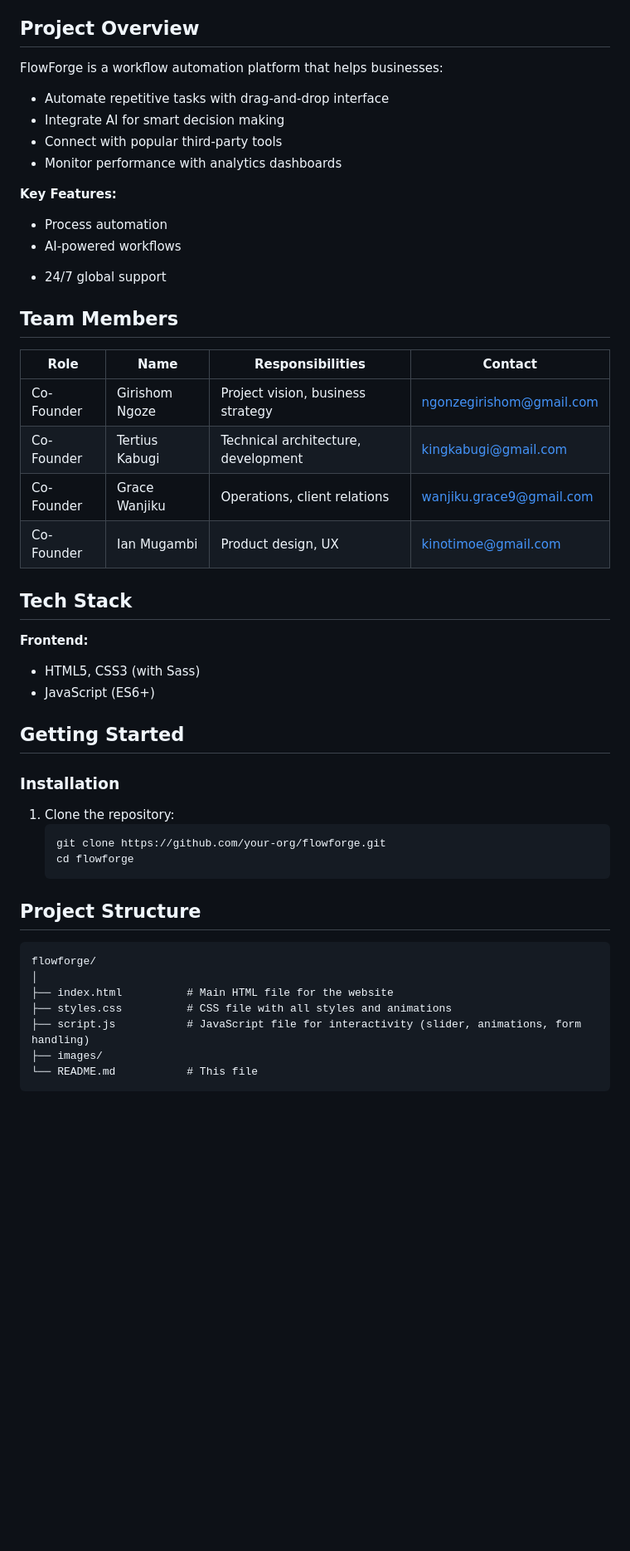
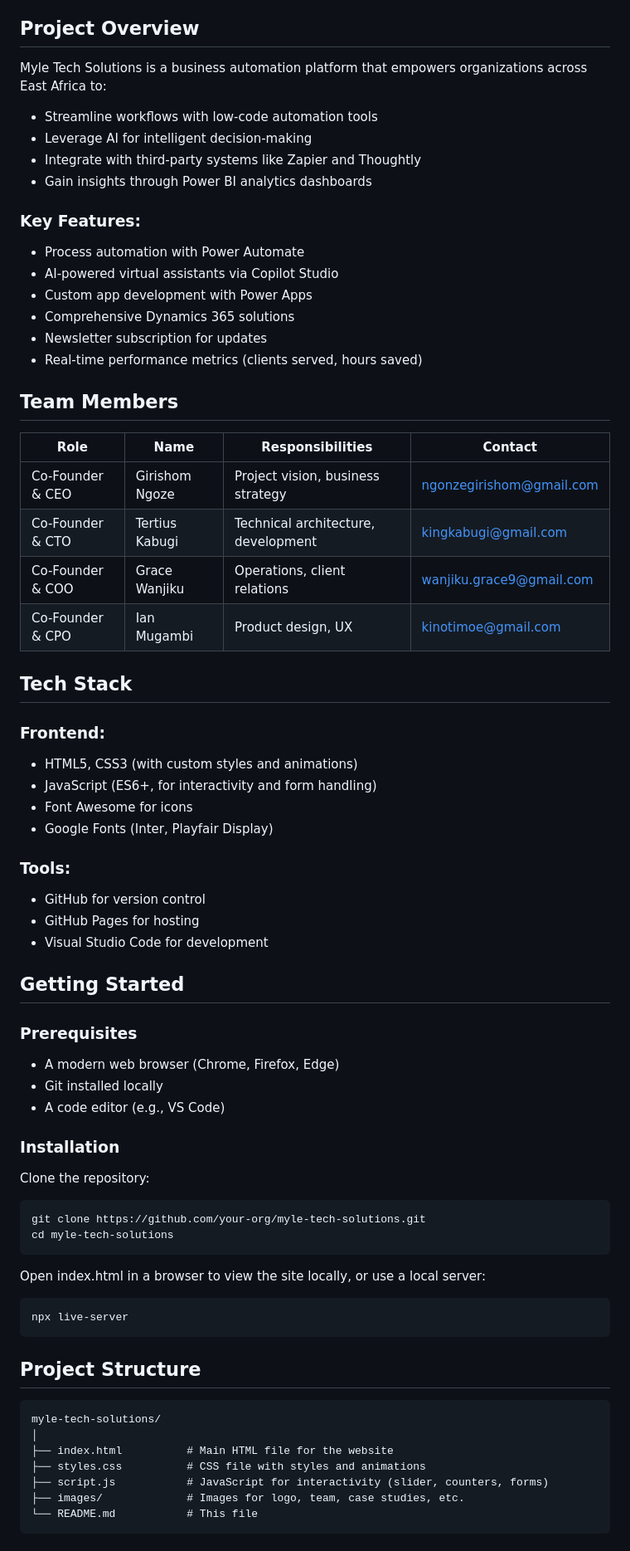
Before and after one commit to Mugambidev/flowforge, a Markdown page: README.md, the part around the change printed below. Shown: that part at 83% size. Drawn GitHub-style; blank space fills up the shorter version.

````diff
--- a/README.md
+++ b/README.md
@@ -17,61 +16,73 @@
 
 ## Project Overview
 
-FlowForge is a workflow automation platform that helps businesses:
-- Automate repetitive tasks with drag-and-drop interface
-- Integrate AI for smart decision making
-- Connect with popular third-party tools
-- Monitor performance with analytics dashboards
+Myle Tech Solutions is a business automation platform that empowers organizations across East Africa to:
 
-**Key Features:**
-- Process automation
-- AI-powered workflows
-<!-- - Enterprise-grade security-->
-- 24/7 global support
+- Streamline workflows with low-code automation tools
+- Leverage AI for intelligent decision-making
+- Integrate with third-party systems like Zapier and Thoughtly
+- Gain insights through Power BI analytics dashboards
+
+### Key Features:
+
+- Process automation with Power Automate
+- AI-powered virtual assistants via Copilot Studio
+- Custom app development with Power Apps
+- Comprehensive Dynamics 365 solutions
+- Newsletter subscription for updates
+- Real-time performance metrics (clients served, hours saved)
 
 ## Team Members
 
-| Role              | Name            | Responsibilities                      | Contact                     |
-|-------------------|-----------------|---------------------------------------|-----------------------------|
-| Co-Founder  | Girishom Ngoze  | Project vision, business strategy    | ngonzegirishom@gmail.com     |
-| Co-Founder  | Tertius Kabugi  | Technical architecture, development  | kingkabugi@gmail.com    |
-| Co-Founder  | Grace Wanjiku   | Operations, client relations         | wanjiku.grace9@gmail.com   |
-| Co-Founder  | Ian Mugambi     | Product design, UX                   | kinotimoe@gmail.com   |
+| Role | Name | Responsibilities | Contact |
+|------|------|-----------------|---------|
+| Co-Founder & CEO | Girishom Ngoze | Project vision, business strategy | ngonzegirishom@gmail.com |
+| Co-Founder & CTO | Tertius Kabugi | Technical architecture, development | kingkabugi@gmail.com |
+| Co-Founder & COO | Grace Wanjiku | Operations, client relations | wanjiku.grace9@gmail.com |
+| Co-Founder & CPO | Ian Mugambi | Product design, UX | kinotimoe@gmail.com |
 
 ## Tech Stack
 
-**Frontend:**
-- HTML5, CSS3 (with Sass)
-- JavaScript (ES6+)
+### Frontend:
+- HTML5, CSS3 (with custom styles and animations)
+- JavaScript (ES6+, for interactivity and form handling)
+- Font Awesome for icons
+- Google Fonts (Inter, Playfair Display)
 
-<!-- **Backend:**
-- [Node.js/Python/other]
-- [Database system]
-- [API framework]
-
-**DevOps:**
+### Tools:
 - GitHub for version control
-- Netlify/Vercel for hosting
-- CI/CD pipeline -->
+- GitHub Pages for hosting
+- Visual Studio Code for development
 
 ## Getting Started
 
+### Prerequisites
+- A modern web browser (Chrome, Firefox, Edge)
+- Git installed locally
+- A code editor (e.g., VS Code)
+
 ### Installation
-1. Clone the repository:
-   ```bash
-   git clone https://github.com/your-org/flowforge.git
-   cd flowforge
-   ```
+
+Clone the repository:
+```bash
+git clone https://github.com/your-org/myle-tech-solutions.git
+cd myle-tech-solutions
+```
+
+Open index.html in a browser to view the site locally, or use a local server:
+```bash
+npx live-server
+```
 
 ## Project Structure
 
-```plaintext
-flowforge/
+```
+myle-tech-solutions/
 │
 ├── index.html          # Main HTML file for the website
-├── styles.css          # CSS file with all styles and animations
-├── script.js           # JavaScript file for interactivity (slider, animations, form handling)
-├── images/
+├── styles.css          # CSS file with styles and animations
+├── script.js           # JavaScript for interactivity (slider, counters, forms)
+├── images/             # Images for logo, team, case studies, etc.
 └── README.md           # This file
 ```
 
````
Also changed, not shown: other parts of README.md (+74 -47 lines).
